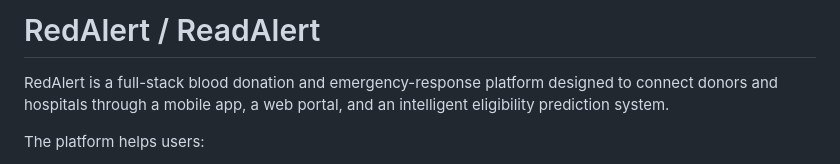
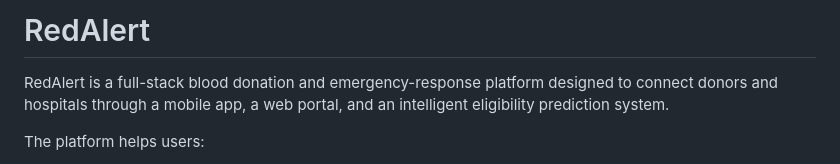
Before and after one commit to ImalshaSathsarani/RedAlert, a Markdown page: README.md, the part around the change. GitHub-like rendering.

Commit message:
Update project name in README.md

```diff
--- a/README.md
+++ b/README.md
@@ -1,4 +1,4 @@
-# RedAlert / ReadAlert
+# RedAlert
 
 RedAlert is a full-stack blood donation and emergency-response platform designed to connect donors and hospitals through a mobile app, a web portal, and an intelligent eligibility prediction system.
 
```
